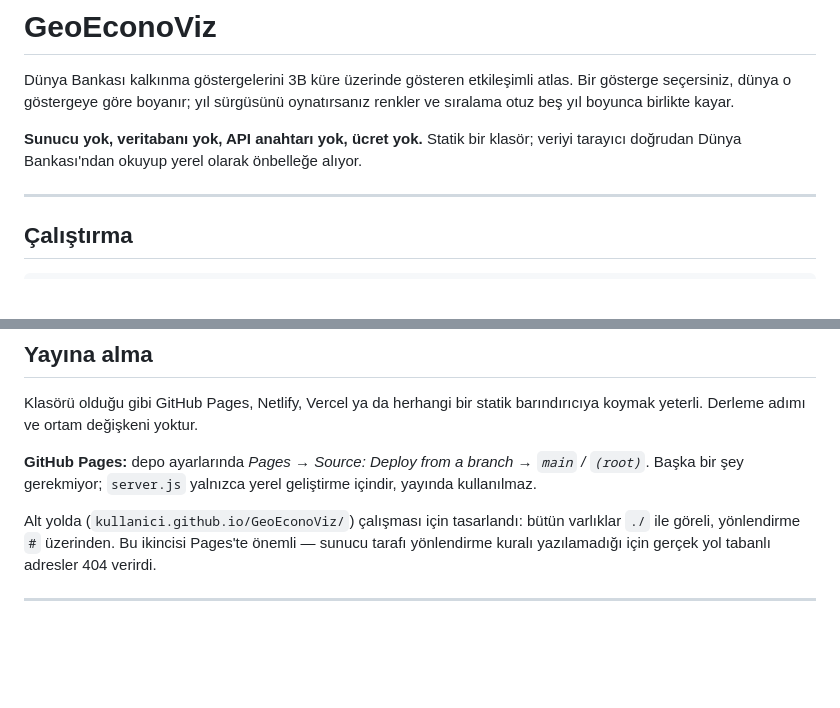
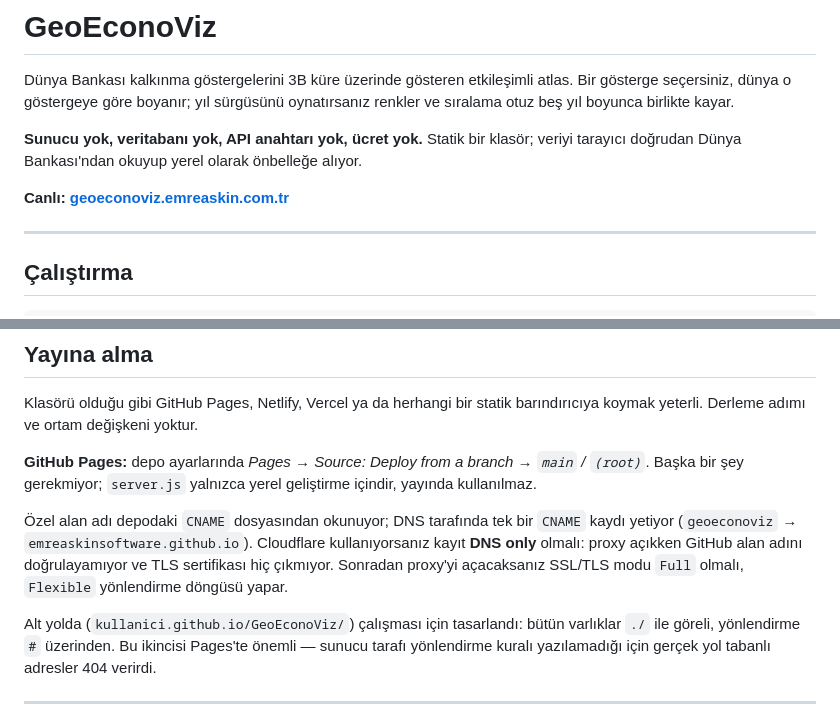
Before and after one commit to emreaskinsoftware/GeoEconoViz, a Markdown page: README.md, 2 parts joined by grey strips. GitHub-like rendering; blank space fills up the shorter version.

Commit message:
README: canlı adres ve alan adı kurulumu
Cloudflare gri bulut kuralı yazıya geçti: bu adımda takılmanın en sık
sebebi o ve hata mesajı sebebi söylemiyor.

Co-Authored-By: Claude Opus 5 <noreply@anthropic.com>

```diff
--- a/README.md
+++ b/README.md
@@ -6,6 +6,8 @@ oynatırsanız renkler ve sıralama otuz beş yıl boyunca birlikte kayar.
 
 **Sunucu yok, veritabanı yok, API anahtarı yok, ücret yok.** Statik bir klasör;
 veriyi tarayıcı doğrudan Dünya Bankası'ndan okuyup yerel olarak önbelleğe alıyor.
+
+**Canlı: [geoeconoviz.emreaskin.com.tr](https://geoeconoviz.emreaskin.com.tr)**
 
 ---
 
@@ -29,6 +31,12 @@ barındırıcıya koymak yeterli. Derleme adımı ve ortam değişkeni yoktur.
 **GitHub Pages:** depo ayarlarında *Pages → Source: Deploy from a branch →
 `main` / `(root)`*. Başka bir şey gerekmiyor; `server.js` yalnızca yerel
 geliştirme içindir, yayında kullanılmaz.
+
+Özel alan adı depodaki `CNAME` dosyasından okunuyor; DNS tarafında tek bir
+`CNAME` kaydı yetiyor (`geoeconoviz` → `emreaskinsoftware.github.io`).
+Cloudflare kullanıyorsanız kayıt **DNS only** olmalı: proxy açıkken GitHub
+alan adını doğrulayamıyor ve TLS sertifikası hiç çıkmıyor. Sonradan proxy'yi
+açacaksanız SSL/TLS modu `Full` olmalı, `Flexible` yönlendirme döngüsü yapar.
 
 Alt yolda (`kullanici.github.io/GeoEconoViz/`) çalışması için tasarlandı:
 bütün varlıklar `./` ile göreli, yönlendirme `#` üzerinden. Bu ikincisi
```
